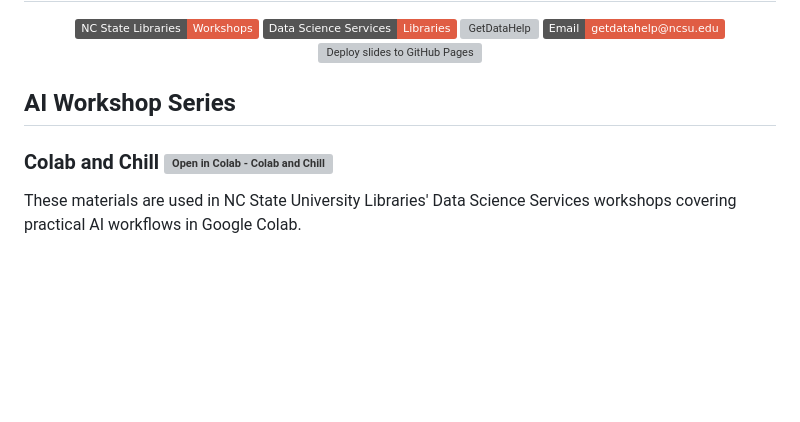
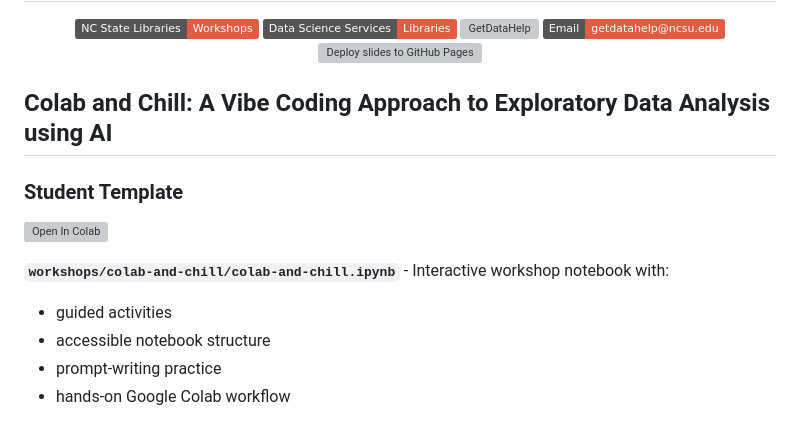
Before and after one commit to NCSU-Libraries/ai-workshops, a Markdown page: README.md, the part around one of its changes. Drawn GitHub-style; badges without logos; blank space fills up the shorter version; grey boxes are pictures that could not be loaded.

```diff
--- a/README.md
+++ b/README.md
@@ -13,9 +13,14 @@
 
 </div>
 
-## AI Workshop Series
+## Colab and Chill: A Vibe Coding Approach to Exploratory Data Analysis using AI
 
-### Colab and Chill <a href="https://colab.research.google.com/github/NCSU-Libraries/ai-workshops/blob/main/workshops/colab-and-chill/colab-and-chill.ipynb"><img alt="Open in Colab - Colab and Chill" src="https://colab.research.google.com/assets/colab-badge.svg"></a></p>
+### Student Template
+[![Open In Colab](https://colab.research.google.com/assets/colab-badge.svg)](https://colab.research.google.com/github/NCSU-Libraries/ai-workshops/blob/main/workshops/colab-and-chill/colab-and-chill.ipynb)
 
-These materials are used in NC State University Libraries' Data Science Services workshops covering practical AI workflows in Google Colab.
+**`workshops/colab-and-chill/colab-and-chill.ipynb`** - Interactive workshop notebook with:
+- guided activities
+- accessible notebook structure
+- prompt-writing practice
+- hands-on Google Colab workflow
 
```
Also changed, not shown: other parts of README.md (+45 -32 lines).
